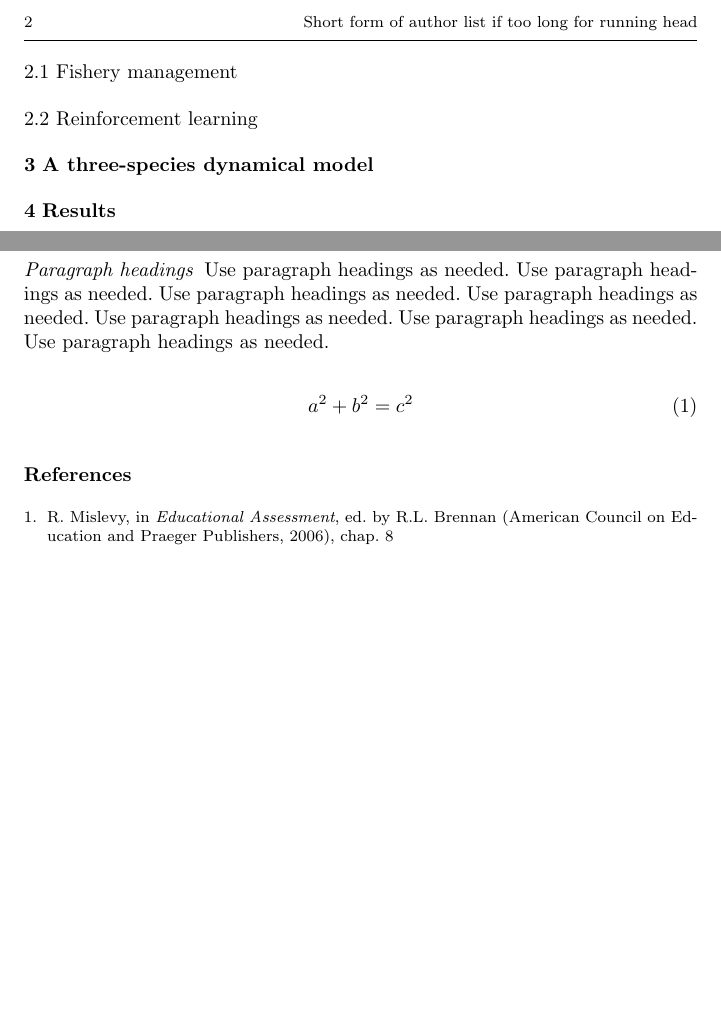
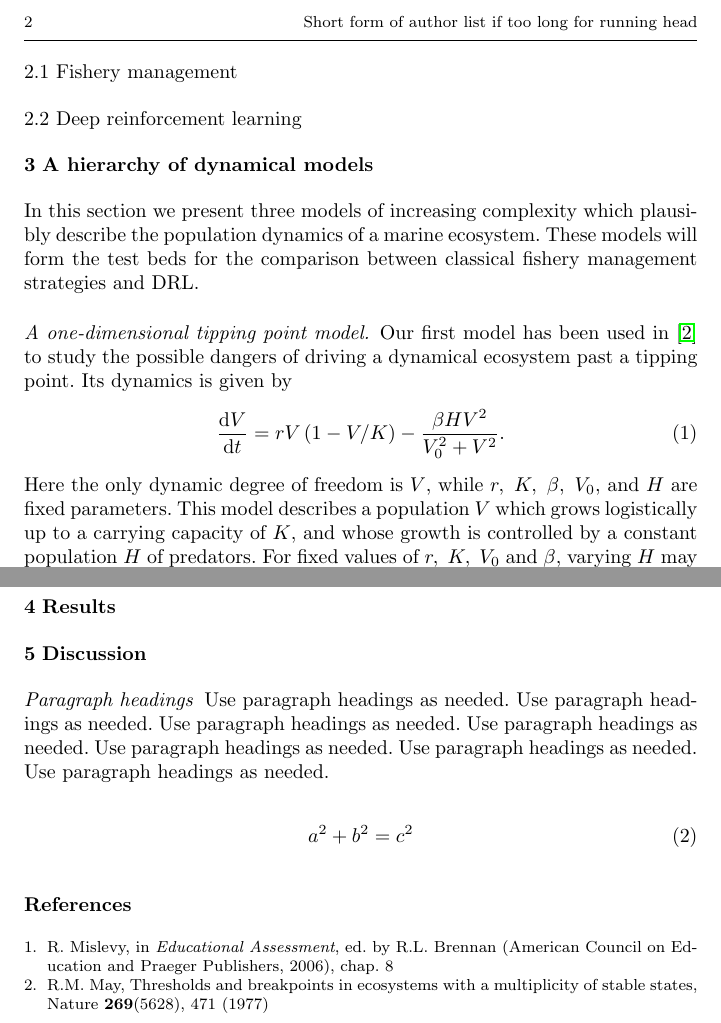
Before and after one commit to boettiger-lab/approx-model-or-approx-soln, a LaTeX paper (manuscript/manuscript.tex): two parts of page 2 of 2, joined at a grey line, cut so that both start at the same text, the shorter picture padded with empty space. Compiled offline with pdfLaTeX.

Commit message:
started writing a bit about the models

```diff
--- a/manuscript/manuscript.tex
+++ b/manuscript/manuscript.tex
@@ -4,12 +4,14 @@
 %
 \smartqed  % flush right qed marks, e.g. at end of proof
 %
-\usepackage{amsmath}
+\usepackage{amsmath,amssymb}
 \usepackage{graphicx}
 \usepackage[utf8]{inputenc}
 
 \usepackage[hyphens]{url} % not crucial - just used below for the URL
 \usepackage{hyperref}
+
+\def \der #1 #2 {\frac{\mathrm{d}#1}{\mathrm{d}#2}}
 
 %
 % \usepackage{mathptmx}      % use Times fonts if available on your TeX system
@@ -107,10 +109,29 @@ After this, reinforcement learning is briefly reviewed
 \subsection{Fishery management}\label{sec:fishery}}
 
 \hypertarget{sec:3}{%
-\subsection{Reinforcement learning}\label{sec:rl}}
+\subsection{Deep reinforcement learning}\label{sec:rl}}
 
 \hypertarget{sec:4}{%
-\section{A three-species dynamical model}\label{sec:model}}
+\section{A hierarchy of dynamical models}\label{sec:model}}
+
+In this section we present three models of increasing complexity which plausibly describe the population dynamics of a marine ecosystem.
+These models will form the test beds for the comparison between classical fishery management strategies and DRL.
+
+\hypertarget{paragraph-headings}{%
+\paragraph{A one-dimensional tipping point model.}\label{p:may}}
+Our first model has been used in~\cite{may77} to study the possible dangers of driving a dynamical ecosystem past a tipping point.
+Its dynamics is given by
+\begin{align}
+  \label{eq:may77}
+  \der{V} t = rV\left(
+    1-V/K
+    \right)
+    -
+    \frac{\beta H V^2}{V_0^2 + V^2}.
+\end{align}
+Here the only dynamic degree of freedom is $V$, while $r,\ K,\ \beta,\ V_0,$ and $H$ are fixed parameters.
+This model describes a population $V$ which grows logistically up to a carrying capacity of $K$, and whose growth is controlled by a constant population $H$ of predators.
+For fixed values of $r,\ K,\ V_0$ and $\beta$, varying $H$ may produce a \emph{catastrophe} (see Fig.~\ref{fig:tbd}).
 
 \hypertarget{sec:5}{%
 \section{Results}\label{sec:results}}
```
Also changed, not shown: manuscript/bibliography.bib (+11 -0 lines), manuscript/manuscript.pdf, manuscript/manuscript.tex (2 more changed lines).
